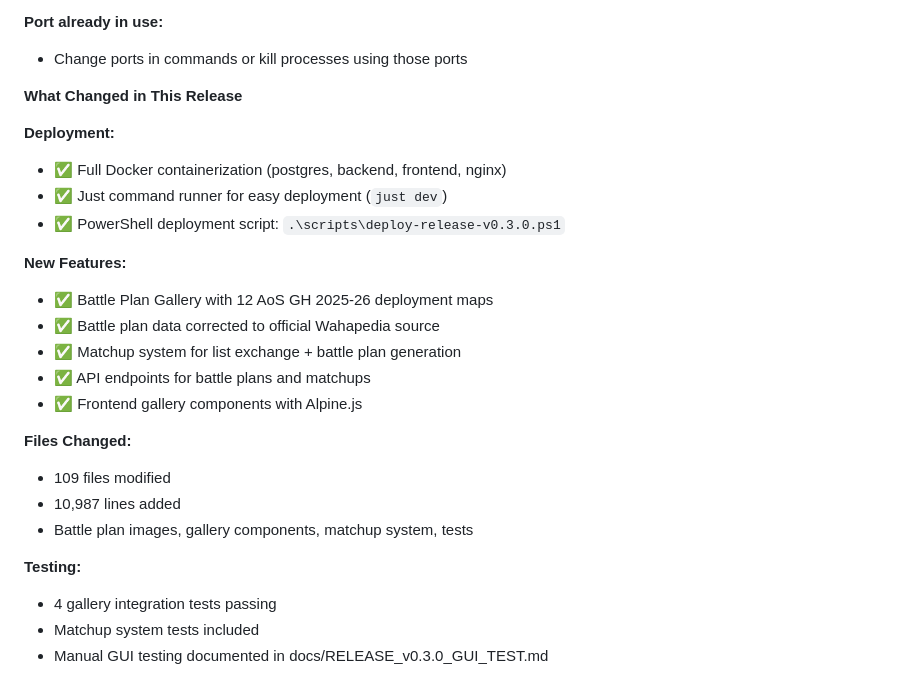
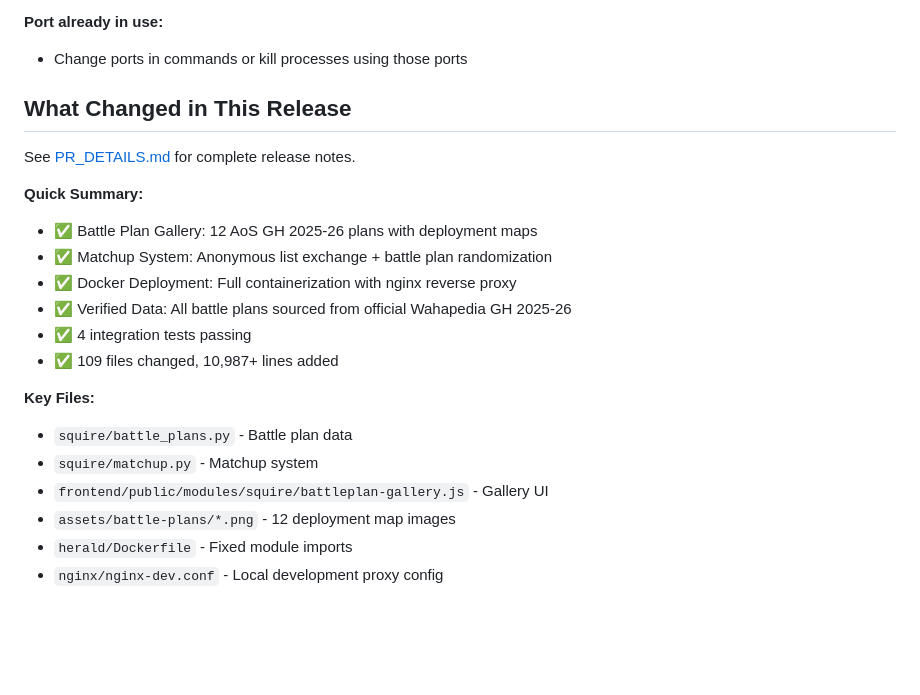
Before and after one commit to ogdowski/squigleague, a Markdown page: QUICKSTART.md, the part around the change. GitHub-like rendering; blank space fills up the shorter version.

```diff
--- a/QUICKSTART.md
+++ b/QUICKSTART.md
@@ -162,26 +162,22 @@ docker logs squig-nginx
 **Port already in use:**
 - Change ports in commands or kill processes using those ports
 
-**What Changed in This Release**
+## What Changed in This Release
 
-**Deployment:**
-- ✅ Full Docker containerization (postgres, backend, frontend, nginx)
-- ✅ Just command runner for easy deployment (`just dev`)
-- ✅ PowerShell deployment script: `.\scripts\deploy-release-v0.3.0.ps1`
+See [PR_DETAILS.md](PR_DETAILS.md) for complete release notes.
 
-**New Features:**
-- ✅ Battle Plan Gallery with 12 AoS GH 2025-26 deployment maps
-- ✅ Battle plan data corrected to official Wahapedia source
-- ✅ Matchup system for list exchange + battle plan generation
-- ✅ API endpoints for battle plans and matchups
-- ✅ Frontend gallery components with Alpine.js
+**Quick Summary:**
+- ✅ Battle Plan Gallery: 12 AoS GH 2025-26 plans with deployment maps
+- ✅ Matchup System: Anonymous list exchange + battle plan randomization
+- ✅ Docker Deployment: Full containerization with nginx reverse proxy
+- ✅ Verified Data: All battle plans sourced from official Wahapedia GH 2025-26
+- ✅ 4 integration tests passing
+- ✅ 109 files changed, 10,987+ lines added
 
-**Files Changed:**
-- 109 files modified
-- 10,987 lines added
-- Battle plan images, gallery components, matchup system, tests
-
-**Testing:**
-- 4 gallery integration tests passing
-- Matchup system tests included
-- Manual GUI testing documented in docs/RELEASE_v0.3.0_GUI_TEST.md
+**Key Files:**
+- `squire/battle_plans.py` - Battle plan data
+- `squire/matchup.py` - Matchup system
+- `frontend/public/modules/squire/battleplan-gallery.js` - Gallery UI
+- `assets/battle-plans/*.png` - 12 deployment map images
+- `herald/Dockerfile` - Fixed module imports
+- `nginx/nginx-dev.conf` - Local development proxy config
```
Also changed, not shown: PR_DETAILS.md (added, +201 -0 lines).
